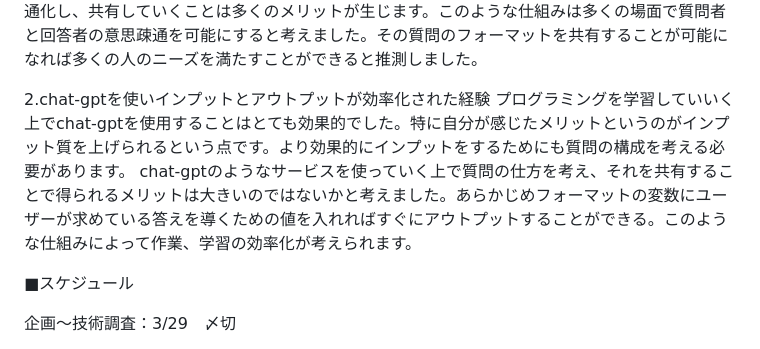
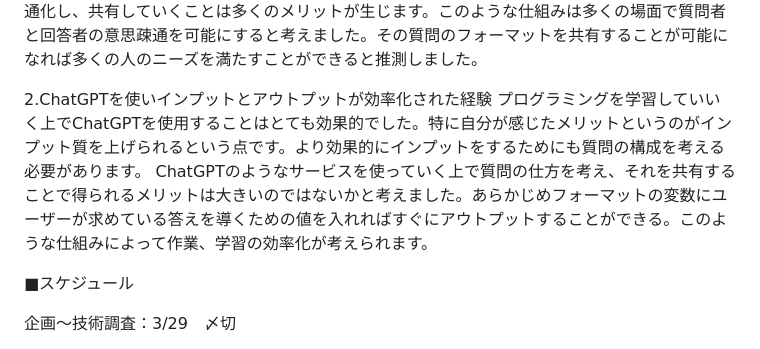
Before and after one commit to shunkatagiri/PromptShare, a Markdown page: README.md, the part around the change. Drawn GitHub-style.

Commit message:
READMEの誤字を修正

```diff
--- a/README.md
+++ b/README.md
@@ -35,9 +35,9 @@ RUNTEQのカリキュラムはやり遂げることができれば本当に成
 質問者は何がわからなくてその課題に対してどこまで実行できているかということが整理できます。また自身の疑問点や、その疑問点に対する理解度を回答者に正確に伝えることできます。
 このようにの質問フォーマットを共通化し、共有していくことは多くのメリットが生じます。このような仕組みは多くの場面で質問者と回答者の意思疎通を可能にすると考えました。その質問のフォーマットを共有することが可能になれば多くの人のニーズを満たすことができると推測しました。
 
-2.chat-gptを使いインプットとアウトプットが効率化された経験
-プログラミングを学習していいく上でchat-gptを使用することはとても効果的でした。特に自分が感じたメリットというのがインプット質を上げられるという点です。より効果的にインプットをするためにも質問の構成を考える必要があります。
-chat-gptのようなサービスを使っていく上で質問の仕方を考え、それを共有することで得られるメリットは大きいのではないかと考えました。あらかじめフォーマットの変数にユーザーが求めている答えを導くための値を入れればすぐにアウトプットすることができる。このような仕組みによって作業、学習の効率化が考えられます。
+2.ChatGPTを使いインプットとアウトプットが効率化された経験
+プログラミングを学習していいく上でChatGPTを使用することはとても効果的でした。特に自分が感じたメリットというのがインプット質を上げられるという点です。より効果的にインプットをするためにも質問の構成を考える必要があります。
+ChatGPTのようなサービスを使っていく上で質問の仕方を考え、それを共有することで得られるメリットは大きいのではないかと考えました。あらかじめフォーマットの変数にユーザーが求めている答えを導くための値を入れればすぐにアウトプットすることができる。このような仕組みによって作業、学習の効率化が考えられます。
 
 ■スケジュール
 
```
